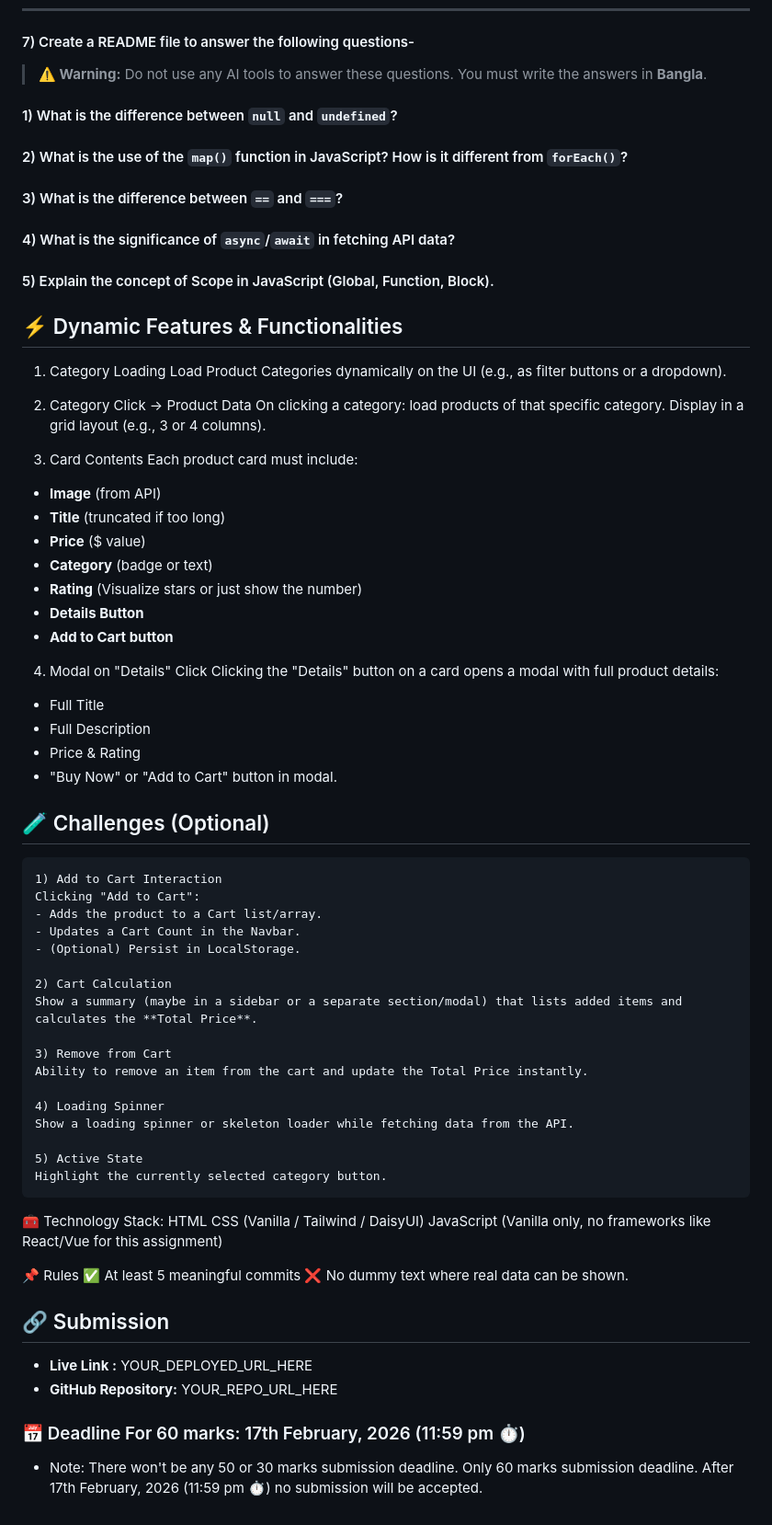
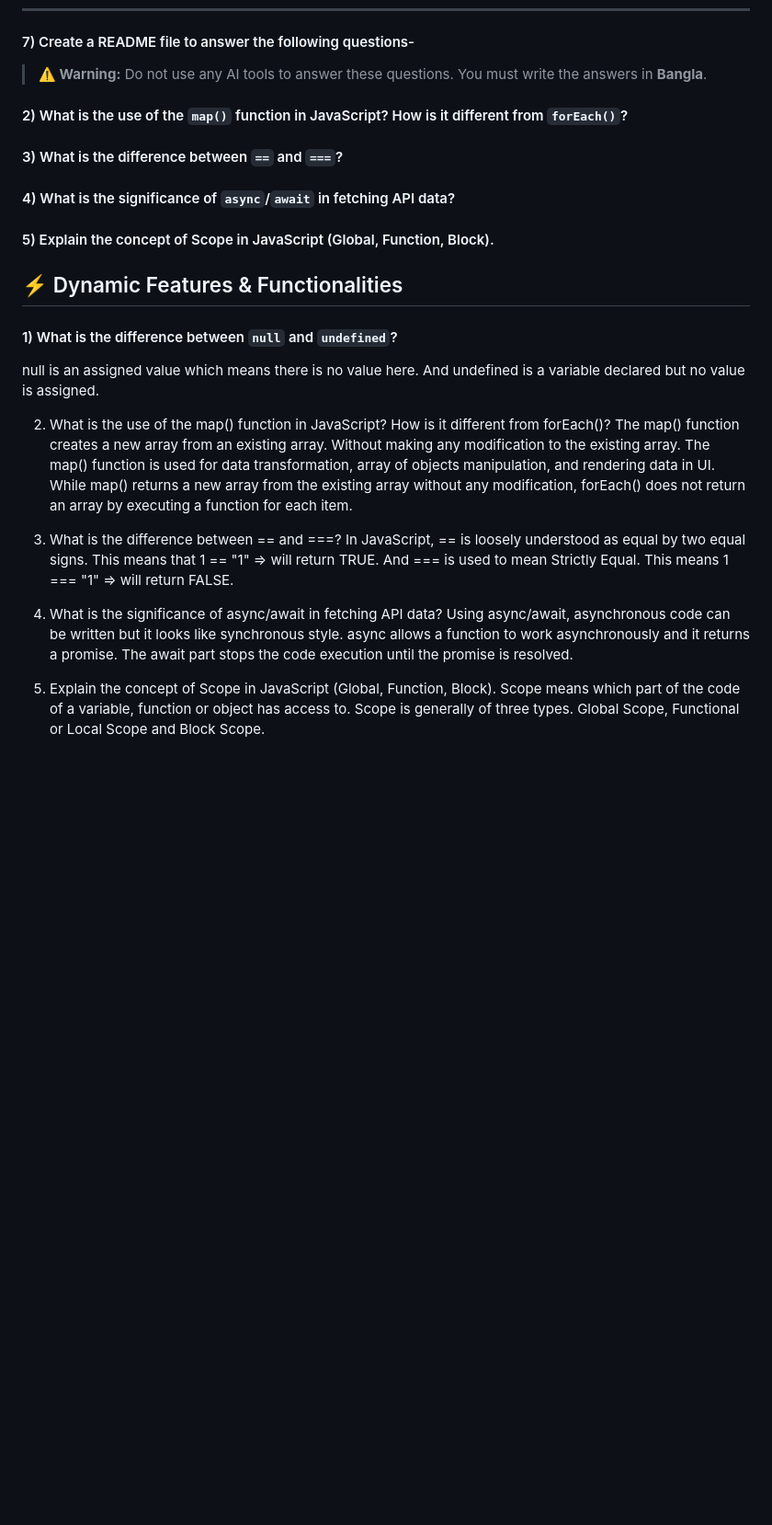
Before and after one commit to Mohibul880/mission-restart-a6, a Markdown page: README.md, the part around the change. Shown at 92% size. Drawn GitHub-style; blank space fills up the shorter version.

Commit message:
add to readme section

```diff
--- a/README.md
+++ b/README.md
@@ -69,7 +69,6 @@ https://fakestoreapi.com/products/1
 
 > **⚠️ Warning:** Do not use any AI tools to answer these questions. You must write the answers in **Bangla**.
 
-#### 1) What is the difference between `null` and `undefined`?
 
 #### 2) What is the use of the `map()` function in JavaScript? How is it different from `forEach()`?
 
@@ -81,63 +80,18 @@ https://fakestoreapi.com/products/1
 
 ## ⚡ Dynamic Features & Functionalities
 
-1) Category Loading
-Load Product Categories dynamically on the UI (e.g., as filter buttons or a dropdown).
 
-2) Category Click → Product Data
-On clicking a category: load products of that specific category.
-Display in a grid layout (e.g., 3 or 4 columns).
+#### 1) What is the difference between `null` and `undefined`?
+null is an assigned value which means there is no value here. And undefined is a variable declared but no value is assigned.
 
-3) Card Contents
-Each product card must include:
-- **Image** (from API)
-- **Title** (truncated if too long)
-- **Price** ($ value)
-- **Category** (badge or text)
-- **Rating** (Visualize stars or just show the number)
-- **Details Button**
-- **Add to Cart button**
+2. What is the use of the map() function in JavaScript? How is it different from forEach()?
+The map() function creates a new array from an existing array. Without making any modification to the existing array. The map() function is used for data transformation, array of objects manipulation, and rendering data in UI. While map() returns a new array from the existing array without any modification, forEach() does not return an array by executing a function for each item.
 
-4) Modal on "Details" Click
-Clicking the "Details" button on a card opens a modal with full product details:
-- Full Title
-- Full Description
-- Price & Rating
-- "Buy Now" or "Add to Cart" button in modal.
+3. What is the difference between == and ===?
+In JavaScript, == is loosely understood as equal by two equal signs. This means that 1 == "1" => will return TRUE. And === is used to mean Strictly Equal. This means 1 === "1" => will return FALSE.
 
-## 🧪 Challenges (Optional)
+4. What is the significance of async/await in fetching API data?
+Using async/await, asynchronous code can be written but it looks like synchronous style. async allows a function to work asynchronously and it returns a promise. The await part stops the code execution until the promise is resolved.
 
-    1) Add to Cart Interaction
-    Clicking "Add to Cart":
-    - Adds the product to a Cart list/array.
-    - Updates a Cart Count in the Navbar.
-    - (Optional) Persist in LocalStorage.
-
-    2) Cart Calculation
-    Show a summary (maybe in a sidebar or a separate section/modal) that lists added items and calculates the **Total Price**.
-
-    3) Remove from Cart
-    Ability to remove an item from the cart and update the Total Price instantly.
-
-    4) Loading Spinner
-    Show a loading spinner or skeleton loader while fetching data from the API.
-
-    5) Active State
-    Highlight the currently selected category button.
-
-🧰 Technology Stack:
-    HTML
-    CSS (Vanilla / Tailwind / DaisyUI)
-    JavaScript (Vanilla only, no frameworks like React/Vue for this assignment)
-
-📌 Rules
-✅ At least 5 meaningful commits
-❌ No dummy text where real data can be shown.
-
-## 🔗 Submission
-- **Live Link :** YOUR_DEPLOYED_URL_HERE
-- **GitHub Repository:** YOUR_REPO_URL_HERE
-
-
-### 📅 Deadline For 60 marks: 17th February, 2026 (11:59 pm ⏱️)
-- Note: There won't be any 50 or 30 marks submission deadline. Only 60 marks submission deadline. After 17th February, 2026 (11:59 pm ⏱️) no submission will be accepted.
+5. Explain the concept of Scope in JavaScript (Global, Function, Block).
+Scope means which part of the code of a variable, function or object has access to. Scope is generally of three types. Global Scope, Functional or Local Scope and Block Scope.
```
